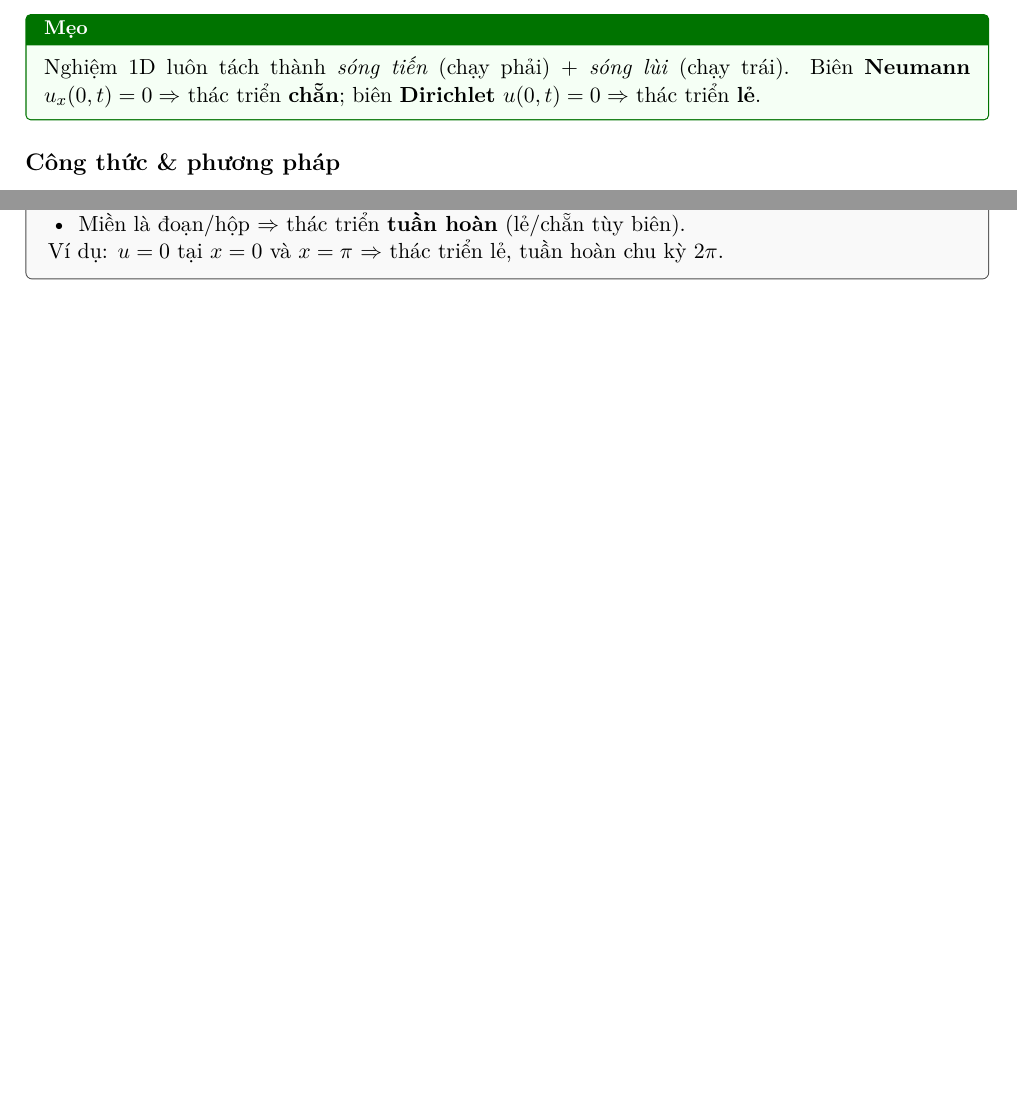
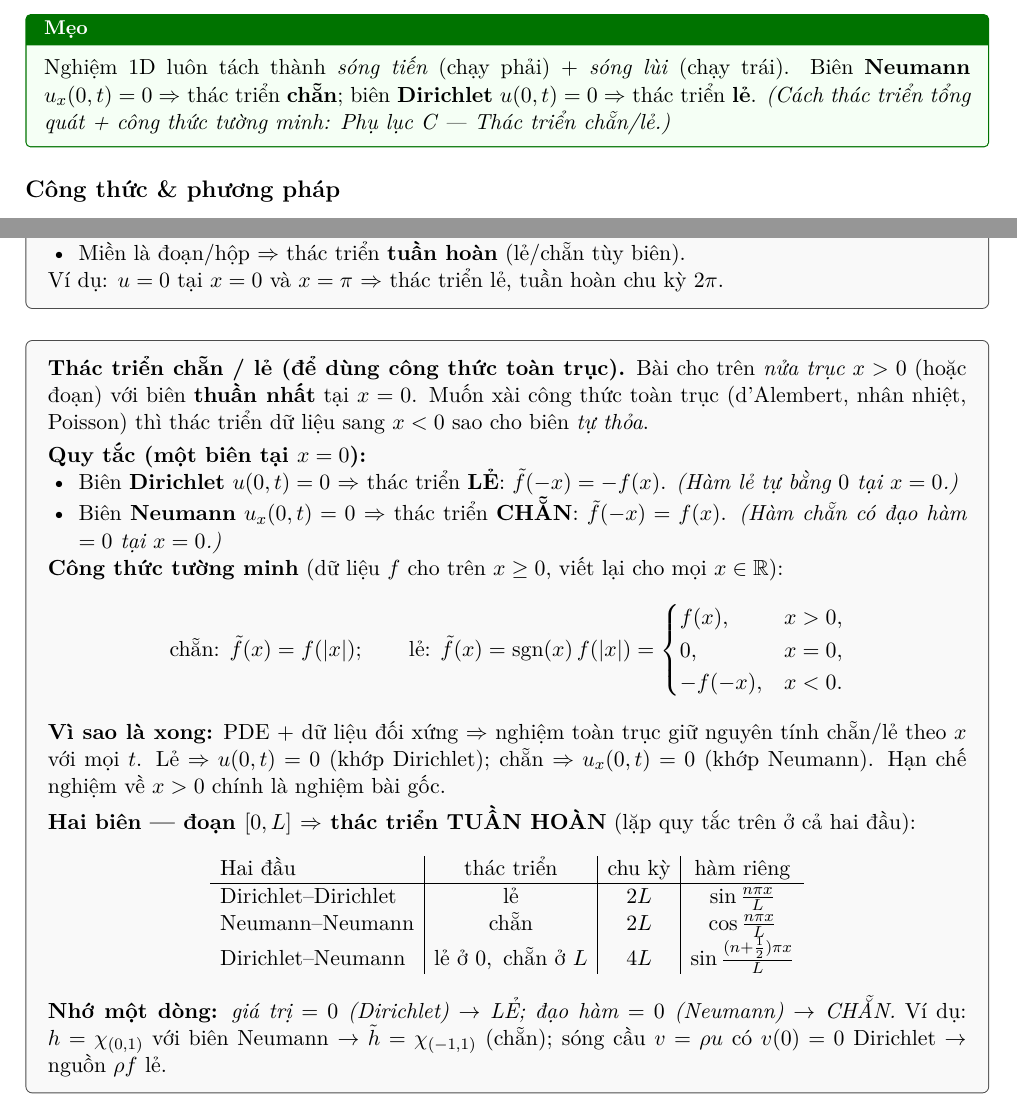
Before and after one commit to katan-chan/KhongHocNhungVanThiDuoc, a LaTeX problem sheet (exam/main.tex, which reads exam/problem-types/truyen-song-1d-dalembert/prob.tex, exam/shared/techniques/thac-trien-chan-le.tex): two parts of pages 2 and 38 of 39, joined at a grey line, cut so that both start at the same text, the shorter picture padded with empty space. Compiled offline with XeLaTeX.

Commit message:
Thêm kỹ thuật tổng quát: thác triển chẵn/lẻ (Phụ lục C)
Bổ sung mục giải thích tổng quát cách thác triển hàm chẵn/lẻ:
- quy tắc 1 biên: Dirichlet u(0)=0 -> LẺ, Neumann u_x(0)=0 -> CHẴN;
- công thức tường minh f(|x|) (chẵn), sgn(x)f(|x|) (lẻ);
- vì sao biên tự thỏa (nghiệm giữ tính đối xứng);
- hai biên [0,L] -> thác triển tuần hoàn + bảng hàm riêng (sin/cos/sin nửa nguyên);
- mẹo nhớ một dòng.
Thêm con trỏ từ bài sóng 1D d'Alembert tới mục này.

Co-Authored-By: Claude Opus 4.8 <noreply@anthropic.com>

```diff
--- a/exam/problem-types/truyen-song-1d-dalembert/prob.tex
+++ b/exam/problem-types/truyen-song-1d-dalembert/prob.tex
@@ -35,6 +35,7 @@ $u_x(0,t)=0$, và điều kiện ban đầu
 \begin{meobox}
 Nghiệm 1D luôn tách thành \emph{sóng tiến} (chạy phải) $+$ \emph{sóng lùi} (chạy trái).
 Biên \textbf{Neumann} $u_x(0,t)=0\Rightarrow$ thác triển \textbf{chẵn}; biên \textbf{Dirichlet} $u(0,t)=0\Rightarrow$ thác triển \textbf{lẻ}.
+\emph{(Cách thác triển tổng quát + công thức tường minh: Phụ lục C --- Thác triển chẵn/lẻ.)}
 \end{meobox}
 
 % ---------------------------------------------------------------
--- /dev/null
+++ b/exam/shared/techniques/thac-trien-chan-le.tex
@@ -0,0 +1,35 @@
+% technique: thac-trien-chan-le
+\textbf{Thác triển chẵn / lẻ (để dùng công thức toàn trục).}
+Bài cho trên \emph{nửa trục} $x>0$ (hoặc đoạn) với biên \textbf{thuần nhất} tại $x=0$. Muốn xài công thức toàn trục
+(d'Alembert, nhân nhiệt, Poisson) thì thác triển dữ liệu sang $x<0$ sao cho biên \emph{tự thỏa}.
+
+\smallskip
+\textbf{Quy tắc (một biên tại $x=0$):}
+\begin{itemize}
+\item Biên \textbf{Dirichlet} $u(0,t)=0$ $\Rightarrow$ thác triển \textbf{LẺ}: $\tilde f(-x)=-f(x)$. \emph{(Hàm lẻ tự bằng $0$ tại $x=0$.)}
+\item Biên \textbf{Neumann} $u_x(0,t)=0$ $\Rightarrow$ thác triển \textbf{CHẴN}: $\tilde f(-x)=f(x)$. \emph{(Hàm chẵn có đạo hàm $=0$ tại $x=0$.)}
+\end{itemize}
+
+\textbf{Công thức tường minh} (dữ liệu $f$ cho trên $x\ge0$, viết lại cho mọi $x\in\mathbb{R}$):
+\[
+  \text{chẵn: } \tilde f(x)=f(|x|);\qquad
+  \text{lẻ: } \tilde f(x)=\operatorname{sgn}(x)\,f(|x|)=
+  \begin{cases} f(x), & x>0,\\ 0, & x=0,\\ -f(-x), & x<0.\end{cases}
+\]
+
+\textbf{Vì sao là xong:} PDE $+$ dữ liệu đối xứng $\Rightarrow$ nghiệm toàn trục giữ nguyên tính chẵn/lẻ theo $x$ với mọi $t$.
+Lẻ $\Rightarrow u(0,t)=0$ (khớp Dirichlet); chẵn $\Rightarrow u_x(0,t)=0$ (khớp Neumann). Hạn chế nghiệm về $x>0$ chính là nghiệm bài gốc.
+
+\smallskip
+\textbf{Hai biên --- đoạn $[0,L]$ $\Rightarrow$ thác triển TUẦN HOÀN} (lặp quy tắc trên ở cả hai đầu):
+\[
+  \begin{array}{l|c|c|c}
+   \text{Hai đầu} & \text{thác triển} & \text{chu kỳ} & \text{hàm riêng}\\\hline
+   \text{Dirichlet--Dirichlet} & \text{lẻ} & 2L & \sin\frac{n\pi x}{L}\\
+   \text{Neumann--Neumann} & \text{chẵn} & 2L & \cos\frac{n\pi x}{L}\\
+   \text{Dirichlet--Neumann} & \text{lẻ ở }0,\ \text{chẵn ở }L & 4L & \sin\frac{(n+\frac12)\pi x}{L}
+  \end{array}
+\]
+
+\textbf{Nhớ một dòng:} \emph{giá trị $=0$ (Dirichlet) $\to$ LẺ; đạo hàm $=0$ (Neumann) $\to$ CHẴN.}
+Ví dụ: $h=\chi_{(0,1)}$ với biên Neumann $\to$ $\tilde h=\chi_{(-1,1)}$ (chẵn); sóng cầu $v=\rho u$ có $v(0)=0$ Dirichlet $\to$ nguồn $\rho f$ lẻ.
```
Also changed, not shown: exam/_techniques.tex (+4 -0 lines), exam/main.pdf.
